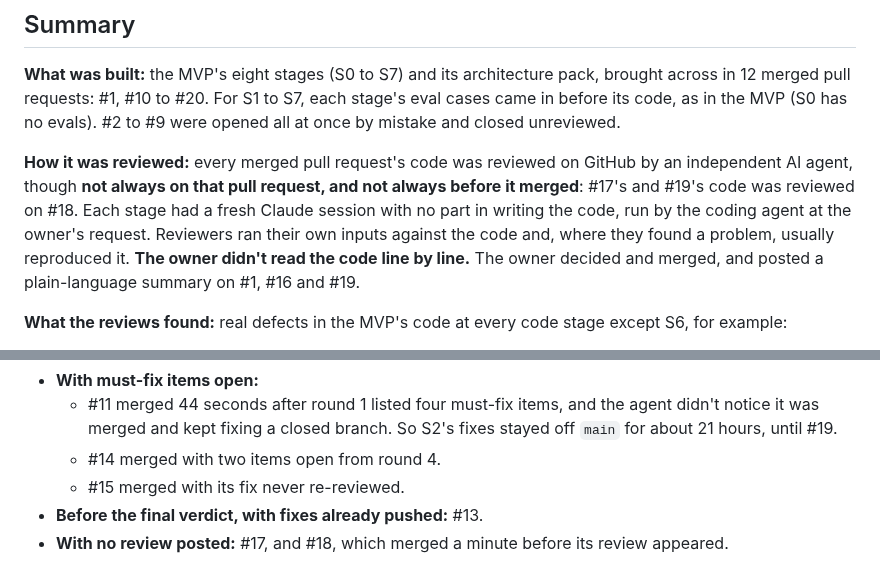
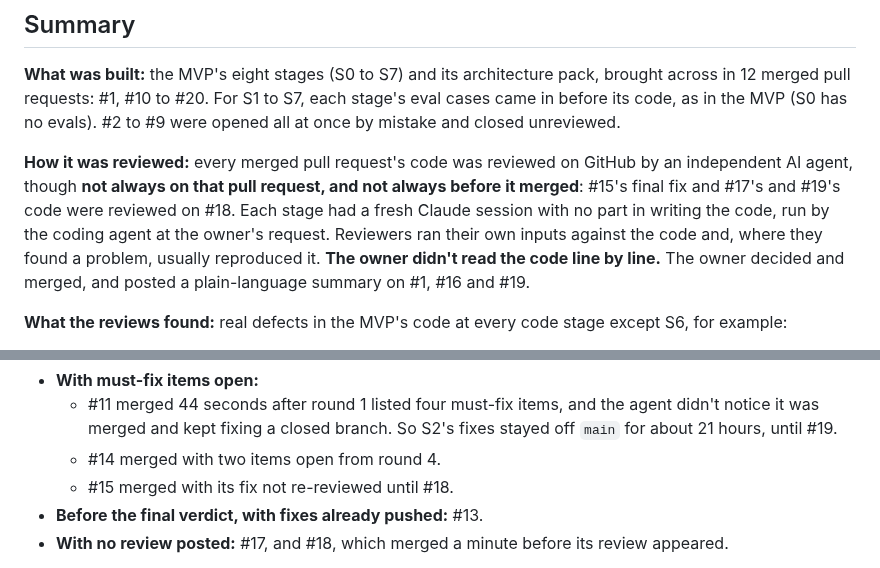
Before and after one commit to das0777/sahyog-care-companion, a Markdown page: AI-COLLABORATION.md, 2 parts joined by grey strips. Rendered like a GitHub page.

Commit message:
docs: #15's final fix was also reviewed on #18
Co-Authored-By: Claude Opus 5.5 <noreply@anthropic.com>

```diff
--- a/AI-COLLABORATION.md
+++ b/AI-COLLABORATION.md
@@ -16,7 +16,7 @@ What the coding agent proposed, what was rejected or changed, and why. One entry
 
 **What was built:** the MVP's eight stages (S0 to S7) and its architecture pack, brought across in 12 merged pull requests: #1, #10 to #20. For S1 to S7, each stage's eval cases came in before its code, as in the MVP (S0 has no evals). #2 to #9 were opened all at once by mistake and closed unreviewed.
 
-**How it was reviewed:** every merged pull request's code was reviewed on GitHub by an independent AI agent, though **not always on that pull request, and not always before it merged**: #17's and #19's code was reviewed on #18. Each stage had a fresh Claude session with no part in writing the code, run by the coding agent at the owner's request. Reviewers ran their own inputs against the code and, where they found a problem, usually reproduced it. **The owner didn't read the code line by line.** The owner decided and merged, and posted a plain-language summary on #1, #16 and #19.
+**How it was reviewed:** every merged pull request's code was reviewed on GitHub by an independent AI agent, though **not always on that pull request, and not always before it merged**: #15's final fix and #17's and #19's code were reviewed on #18. Each stage had a fresh Claude session with no part in writing the code, run by the coding agent at the owner's request. Reviewers ran their own inputs against the code and, where they found a problem, usually reproduced it. **The owner didn't read the code line by line.** The owner decided and merged, and posted a plain-language summary on #1, #16 and #19.
 
 **What the reviews found:** real defects in the MVP's code at every code stage except S6, for example:
 - the desk could double-book under concurrency
@@ -39,7 +39,7 @@ The inputs reviewers reported were fixed with tests that would have caught them.
 - **With must-fix items open:**
   - #11 merged 44 seconds after round 1 listed four must-fix items, and the agent didn't notice it was merged and kept fixing a closed branch. So S2's fixes stayed off `main` for about 21 hours, until #19.
   - #14 merged with two items open from round 4.
-  - #15 merged with its fix never re-reviewed.
+  - #15 merged with its fix not re-reviewed until #18.
 - **Before the final verdict, with fixes already pushed:** #13.
 - **With no review posted:** #17, and #18, which merged a minute before its review appeared.
 
```
